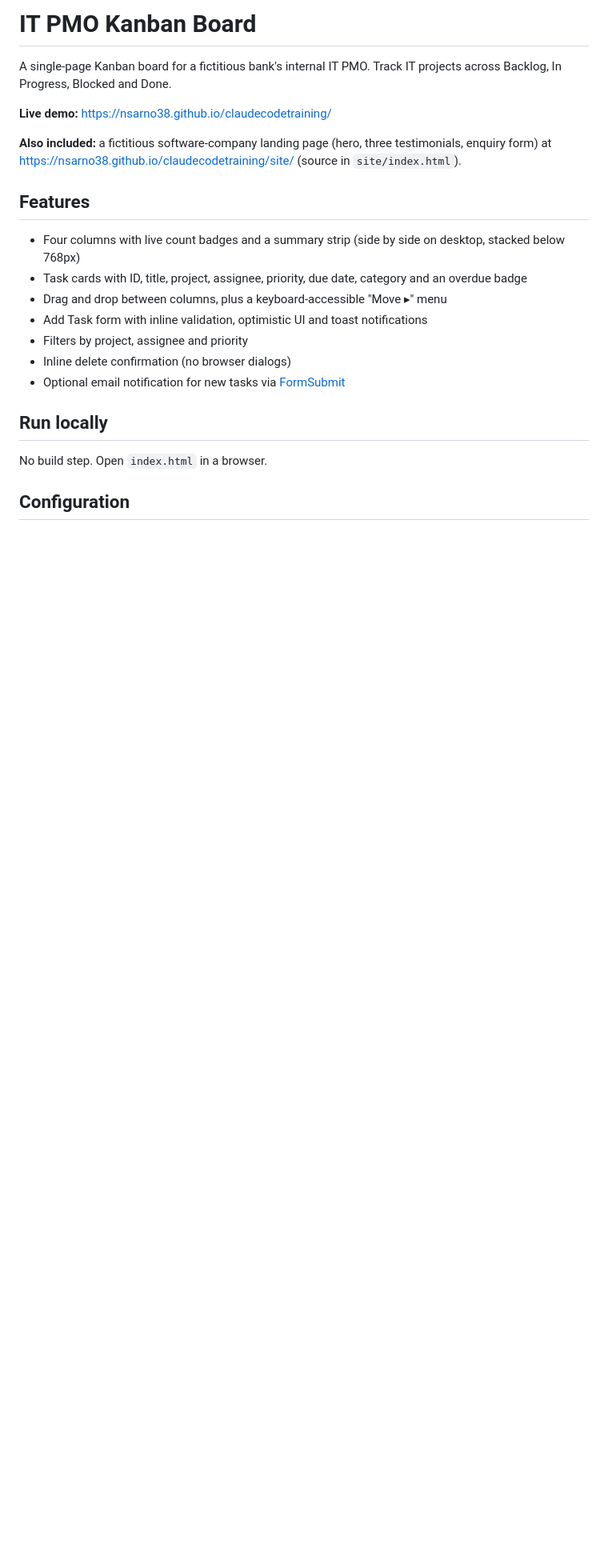
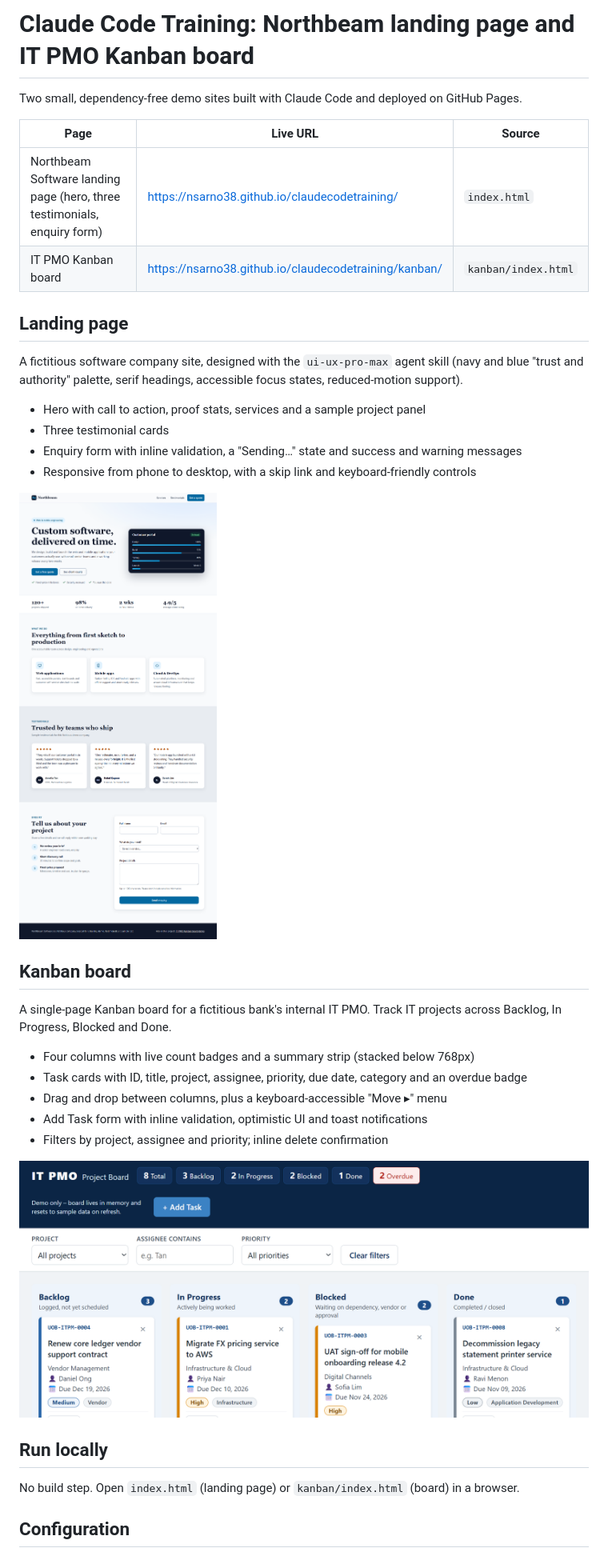
Before and after one commit to nsarno38/claudecodetraining, a Markdown page: README.md, the part around one of its changes. Shown at 80% size. GitHub-like rendering; pictures changed too: docs/site-screenshot.png; blank space fills up the shorter version.

Commit message:
Redesign landing page with ui-ux-pro-max; move Kanban board to /kanban/

```diff
--- a/README.md
+++ b/README.md
@@ -1,24 +1,38 @@
-# IT PMO Kanban Board
+# Claude Code Training: Northbeam landing page and IT PMO Kanban board
+
+Two small, dependency-free demo sites built with Claude Code and deployed on GitHub Pages.
+
+| Page | Live URL | Source |
+|---|---|---|
+| Northbeam Software landing page (hero, three testimonials, enquiry form) | https://nsarno38.github.io/claudecodetraining/ | `index.html` |
+| IT PMO Kanban board | https://nsarno38.github.io/claudecodetraining/kanban/ | `kanban/index.html` |
+
+## Landing page
+
+A fictitious software company site, designed with the `ui-ux-pro-max` agent skill (navy and blue "trust and authority" palette, serif headings, accessible focus states, reduced-motion support).
+
+- Hero with call to action, proof stats, services and a sample project panel
+- Three testimonial cards
+- Enquiry form with inline validation, a "Sending…" state and success and warning messages
+- Responsive from phone to desktop, with a skip link and keyboard-friendly controls
+
+![Northbeam Software landing page showing the hero section, three client testimonial cards and the enquiry form](docs/site-screenshot.png)
+
+## Kanban board
 
 A single-page Kanban board for a fictitious bank's internal IT PMO. Track IT projects across Backlog, In Progress, Blocked and Done.
 
-**Live demo:** https://nsarno38.github.io/claudecodetraining/
-
-**Also included:** a fictitious software-company landing page (hero, three testimonials, enquiry form) at https://nsarno38.github.io/claudecodetraining/site/ (source in `site/index.html`).
-
-## Features
-
-- Four columns with live count badges and a summary strip (side by side on desktop, stacked below 768px)
+- Four columns with live count badges and a summary strip (stacked below 768px)
 - Task cards with ID, title, project, assignee, priority, due date, category and an overdue badge
 - Drag and drop between columns, plus a keyboard-accessible "Move ▸" menu
 - Add Task form with inline validation, optimistic UI and toast notifications
-- Filters by project, assignee and priority
-- Inline delete confirmation (no browser dialogs)
-- Optional email notification for new tasks via [FormSubmit](https://formsubmit.co)
+- Filters by project, assignee and priority; inline delete confirmation
+
+![IT PMO Kanban board showing the summary strip, filters and the Backlog, In Progress, Blocked and Done columns](docs/screenshot.png)
 
 ## Run locally
 
-No build step. Open `index.html` in a browser.
+No build step. Open `index.html` (landing page) or `kanban/index.html` (board) in a browser.
 
 ## Configuration
 
```
Also changed, not shown: other parts of README.md (+10 -13 lines), CLAUDE.md (+1 -1 lines), 5 other files.
